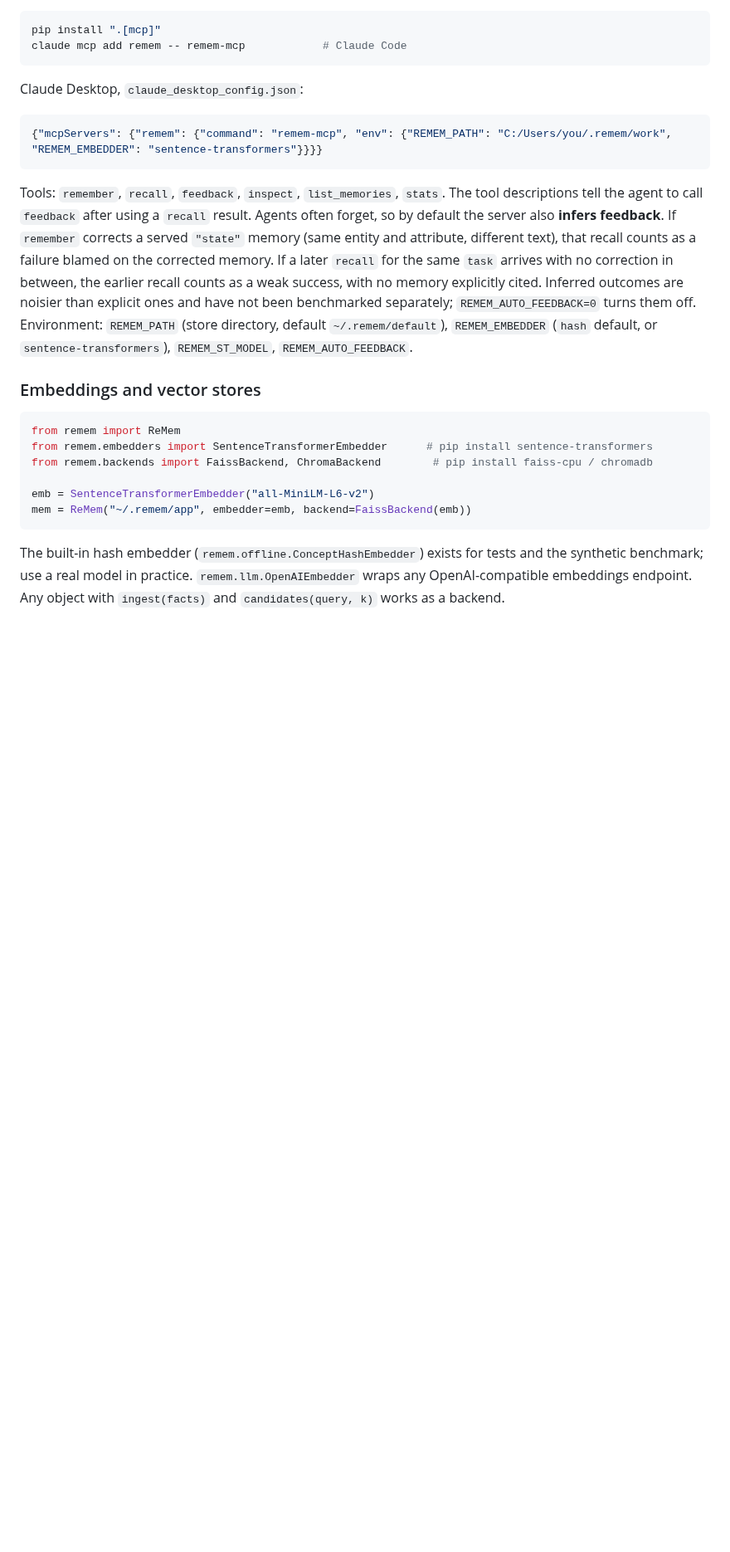
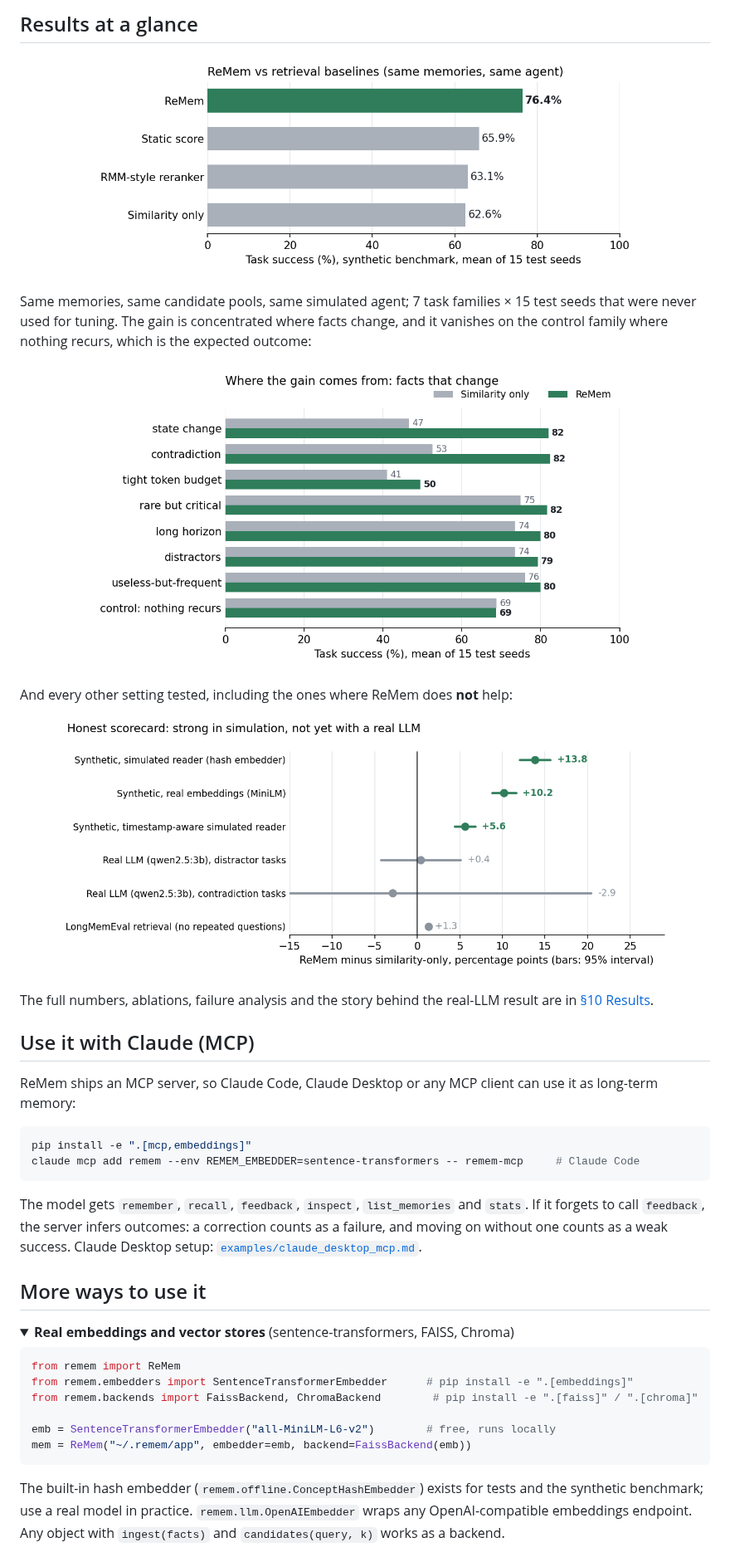
Before and after one commit to visweshdev/ReMem, a Markdown page: README.md, the part around one of its changes. Shown at 83% size. Rendered like a GitHub page; pictures changed too: docs/img/evidence.png (added), docs/img/families.png (added); folded sections open; blank space fills up the shorter version.

````diff
--- a/README.md
+++ b/README.md
@@ -73,31 +97,48 @@ transcript into facts (see *Fact extraction* below).
+## Results at a glance
+
+<p align="center">
+  <img src="docs/img/results.png" alt="Task success: similarity only 62.6%, RMM-style 63.1%, static score 65.9%, ReMem 76.4%" width="80%">
+</p>
+
+Same memories, same candidate pools, same simulated agent; 7 task families × 15 test seeds that were never used for tuning. The
+gain is concentrated where facts change, and it vanishes on the control family where nothing recurs, which is the expected outcome:
+
+<p align="center">
+  <img src="docs/img/families.png" alt="Per-family task success, similarity only vs ReMem; largest gains on state change and contradiction, none on the control" width="80%">
+</p>
+
+And every other setting tested, including the ones where ReMem does **not** help:
+
+<p align="center">
+  <img src="docs/img/evidence.png" alt="ReMem minus similarity-only: +13.8 synthetic, +10.2 with real embeddings, +5.6 with a timestamp-aware reader, +0.4 and -2.9 with a real 3B LLM (within noise), +1.3 on LongMemEval" width="90%">
+</p>
+
+The full numbers, ablations, failure analysis and the story behind the real-LLM result are in [§10 Results](#10-results).
+
+## Use it with Claude (MCP)
+
+ReMem ships an MCP server, so Claude Code, Claude Desktop or any MCP client can use it as long-term memory:
 
 ```bash
-pip install ".[mcp]"
-claude mcp add remem -- remem-mcp            # Claude Code
+pip install -e ".[mcp,embeddings]"
+claude mcp add remem --env REMEM_EMBEDDER=sentence-transformers -- remem-mcp     # Claude Code
 ```
 
-Claude Desktop, `claude_desktop_config.json`:
+The model gets `remember`, `recall`, `feedback`, `inspect`, `list_memories` and `stats`. If it forgets to call `feedback`, the server
+infers outcomes: a correction counts as a failure, and moving on without one counts as a weak success. Claude Desktop setup:
+[`examples/claude_desktop_mcp.md`](examples/claude_desktop_mcp.md).
 
-```json
-{"mcpServers": {"remem": {"command": "remem-mcp", "env": {"REMEM_PATH": "C:/Users/you/.remem/work", "REMEM_EMBEDDER": "sentence-transformers"}}}}
-```
+## More ways to use it
 
-Tools: `remember`, `recall`, `feedback`, `inspect`, `list_memories`, `stats`. The tool descriptions tell the agent to call `feedback` after
-using a `recall` result. Agents often forget, so by default the server also **infers feedback**. If `remember` corrects a served
-`"state"` memory (same entity and attribute, different text), that recall counts as a failure blamed on the corrected memory. If a later
-`recall` for the same `task` arrives with no correction in between, the earlier recall counts as a weak success, with no memory explicitly
-cited. Inferred outcomes are noisier than explicit ones and have not been benchmarked separately; `REMEM_AUTO_FEEDBACK=0` turns them off.
-Environment: `REMEM_PATH` (store directory, default `~/.remem/default`), `REMEM_EMBEDDER` (`hash` default, or `sentence-transformers`),
-`REMEM_ST_MODEL`, `REMEM_AUTO_FEEDBACK`.
-
-### Embeddings and vector stores
+<details>
+<summary><b>Real embeddings and vector stores</b> (sentence-transformers, FAISS, Chroma)</summary>
 
 ```python
 from remem import ReMem
-from remem.embedders import SentenceTransformerEmbedder      # pip install sentence-transformers
-from remem.backends import FaissBackend, ChromaBackend        # pip install faiss-cpu / chromadb
+from remem.embedders import SentenceTransformerEmbedder      # pip install -e ".[embeddings]"
+from remem.backends import FaissBackend, ChromaBackend        # pip install -e ".[faiss]" / ".[chroma]"
 
-emb = SentenceTransformerEmbedder("all-MiniLM-L6-v2")
+emb = SentenceTransformerEmbedder("all-MiniLM-L6-v2")        # free, runs locally
 mem = ReMem("~/.remem/app", embedder=emb, backend=FaissBackend(emb))
 ```
 
````
Also changed, not shown: other parts of README.md (+131 -65 lines), 3 other files.
